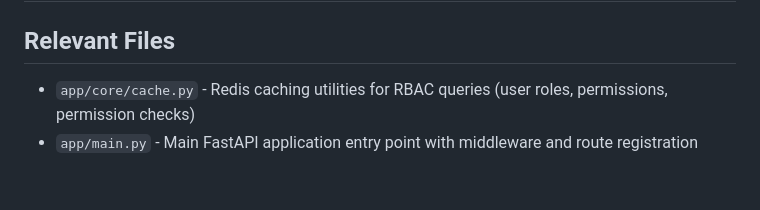
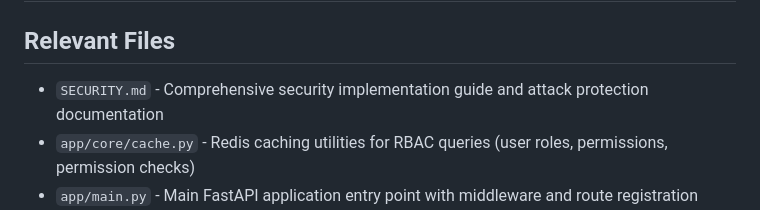
Before and after one commit to cjbeery24/authserver-py, a Markdown page: tasks/tasks-prd-auth-server.md, the part around one of its changes. Drawn GitHub-style; blank space fills up the shorter version.

```diff
--- a/tasks/tasks-prd-auth-server.md
+++ b/tasks/tasks-prd-auth-server.md
@@ -2,6 +2,7 @@
 
 ## Relevant Files
 
+- `SECURITY.md` - Comprehensive security implementation guide and attack protection documentation
 - `app/core/cache.py` - Redis caching utilities for RBAC queries (user roles, permissions, permission checks)
 - `app/main.py` - Main FastAPI application entry point with middleware and route registration
 - `app/main.py` - Unit tests for main application
```
Also changed, not shown: other parts of tasks/tasks-prd-auth-server.md (+1 -1 lines), SECURITY.md (added, +357 -0 lines).
